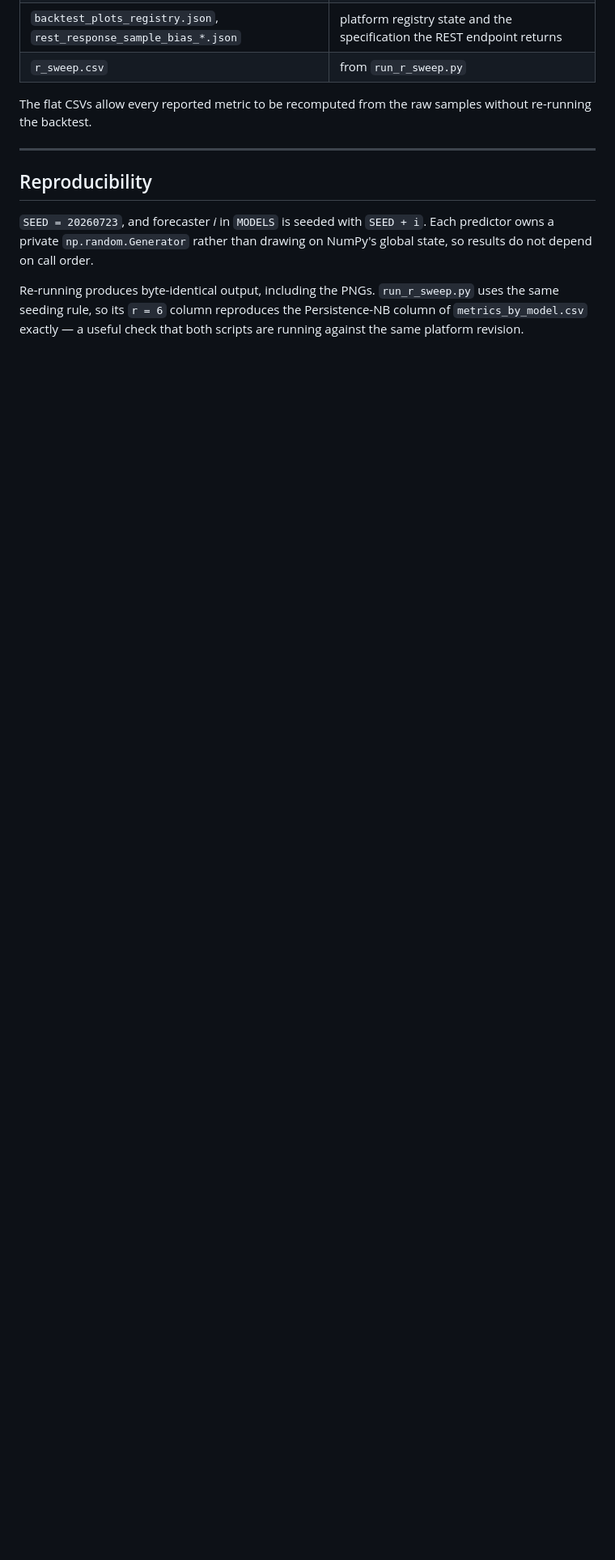
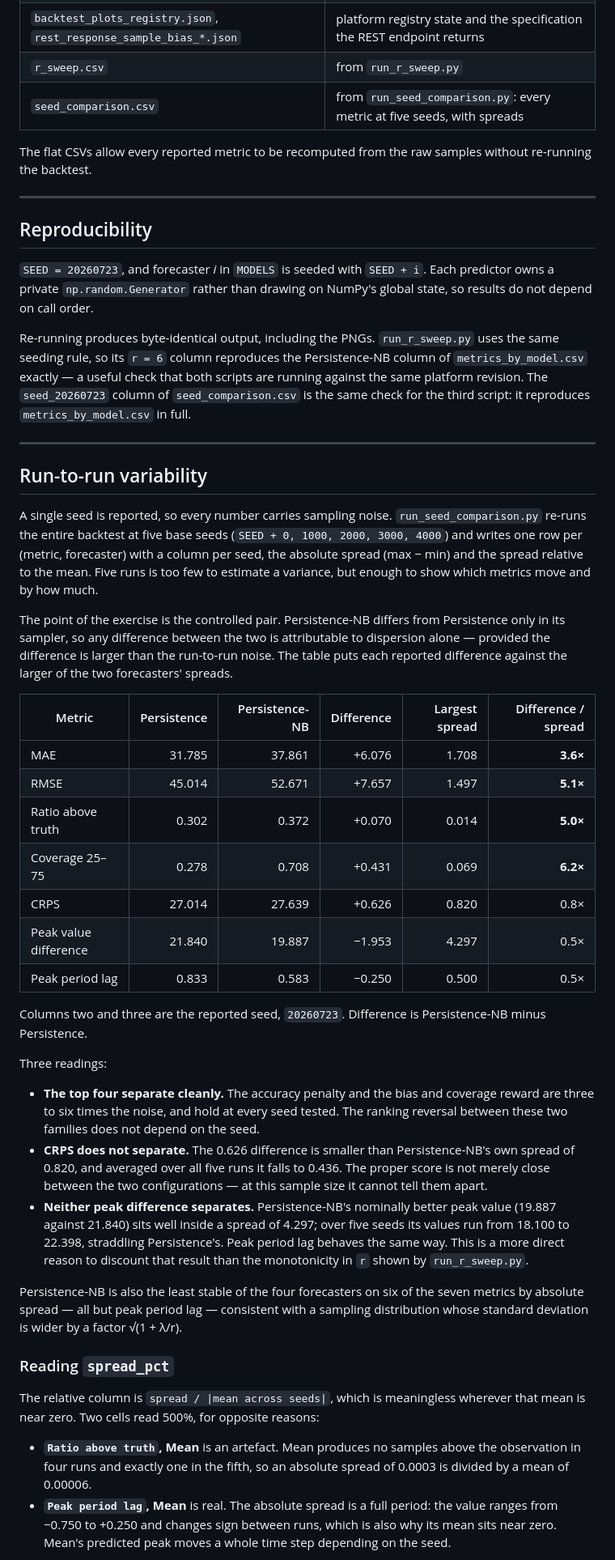
Before and after one commit to AndreGregu/thesis_experiment_code, a Markdown page: README.md, the part around one of its changes. Shown at 81% size. Rendered like a GitHub page; blank space fills up the shorter version.

Commit message:
updated readme to cover seed spread ekxperiment

```diff
--- a/README.md
+++ b/README.md
@@ -132,6 +138,7 @@ Written to `output/`:
 | `yaml_dashboard.{json,png}` | dashboard composed from `dashboard_config.yaml` |
 | `backtest_plots_registry.json`, `rest_response_sample_bias_*.json` | platform registry state and the specification the REST endpoint returns |
 | `r_sweep.csv` | from `run_r_sweep.py` |
+| `seed_comparison.csv` | from `run_seed_comparison.py`: every metric at five seeds, with spreads |
 
 The flat CSVs allow every reported metric to be recomputed from the raw samples
 without re-running the backtest.
@@ -147,4 +154,72 @@ NumPy's global state, so results do not depend on call order.
 Re-running produces byte-identical output, including the PNGs. `run_r_sweep.py`
 uses the same seeding rule, so its `r = 6` column reproduces the Persistence-NB
 column of `metrics_by_model.csv` exactly — a useful check that both scripts are
-running against the same platform revision.
+running against the same platform revision. The `seed_20260723` column of
+`seed_comparison.csv` is the same check for the third script: it reproduces
+`metrics_by_model.csv` in full.
+
+---
+
+## Run-to-run variability
+
+A single seed is reported, so every number carries sampling noise.
+`run_seed_comparison.py` re-runs the entire backtest at five base seeds
+(`SEED + 0, 1000, 2000, 3000, 4000`) and writes one row per
+(metric, forecaster) with a column per seed, the absolute spread (max − min)
+and the spread relative to the mean. Five runs is too few to estimate a
+variance, but enough to show which metrics move and by how much.
+
+The point of the exercise is the controlled pair. Persistence-NB differs from
+Persistence only in its sampler, so any difference between the two is
+attributable to dispersion alone — provided the difference is larger than the
+run-to-run noise. The table puts each reported difference against the larger
+of the two forecasters' spreads.
+
+| Metric | Persistence | Persistence-NB | Difference | Largest spread | Difference / spread |
+|---|---:|---:|---:|---:|---:|
+| MAE | 31.785 | 37.861 | +6.076 | 1.708 | **3.6×** |
+| RMSE | 45.014 | 52.671 | +7.657 | 1.497 | **5.1×** |
+| Ratio above truth | 0.302 | 0.372 | +0.070 | 0.014 | **5.0×** |
+| Coverage 25–75 | 0.278 | 0.708 | +0.431 | 0.069 | **6.2×** |
+| CRPS | 27.014 | 27.639 | +0.626 | 0.820 | 0.8× |
+| Peak value difference | 21.840 | 19.887 | −1.953 | 4.297 | 0.5× |
+| Peak period lag | 0.833 | 0.583 | −0.250 | 0.500 | 0.5× |
+
+Columns two and three are the reported seed, `20260723`. Difference is
+Persistence-NB minus Persistence.
+
+Three readings:
+
+- **The top four separate cleanly.** The accuracy penalty and the bias and
+  coverage reward are three to six times the noise, and hold at every seed
+  tested. The ranking reversal between these two families does not depend on
+  the seed.
+- **CRPS does not separate.** The 0.626 difference is smaller than
+  Persistence-NB's own spread of 0.820, and averaged over all five runs it
+  falls to 0.436. The proper score is not merely close between the two
+  configurations — at this sample size it cannot tell them apart.
+- **Neither peak difference separates.** Persistence-NB's nominally better
+  peak value (19.887 against 21.840) sits well inside a spread of 4.297; over
+  five seeds its values run from 18.100 to 22.398, straddling Persistence's.
+  Peak period lag behaves the same way. This is a more direct reason to
+  discount that result than the monotonicity in `r` shown by
+  `run_r_sweep.py`.
+
+Persistence-NB is also the least stable of the four forecasters on six of the
+seven metrics by absolute spread — all but peak period lag — consistent with a
+sampling distribution whose standard deviation is wider by a factor
+√(1 + λ/r).
+
+### Reading `spread_pct`
+
+The relative column is `spread / |mean across seeds|`, which is meaningless
+wherever that mean is near zero. Two cells read 500%, for opposite reasons:
+
+- **`Ratio above truth`, Mean** is an artefact. Mean produces no samples above
+  the observation in four runs and exactly one in the fifth, so an absolute
+  spread of 0.0003 is divided by a mean of 0.00006.
+- **`Peak period lag`, Mean** is real. The absolute spread is a full period:
+  the value ranges from −0.750 to +0.250 and changes sign between runs, which
+  is also why its mean sits near zero. Mean's predicted peak moves a whole
+  time step depending on the seed.
+
```
Also changed, not shown: other parts of README.md (+16 -4 lines).
